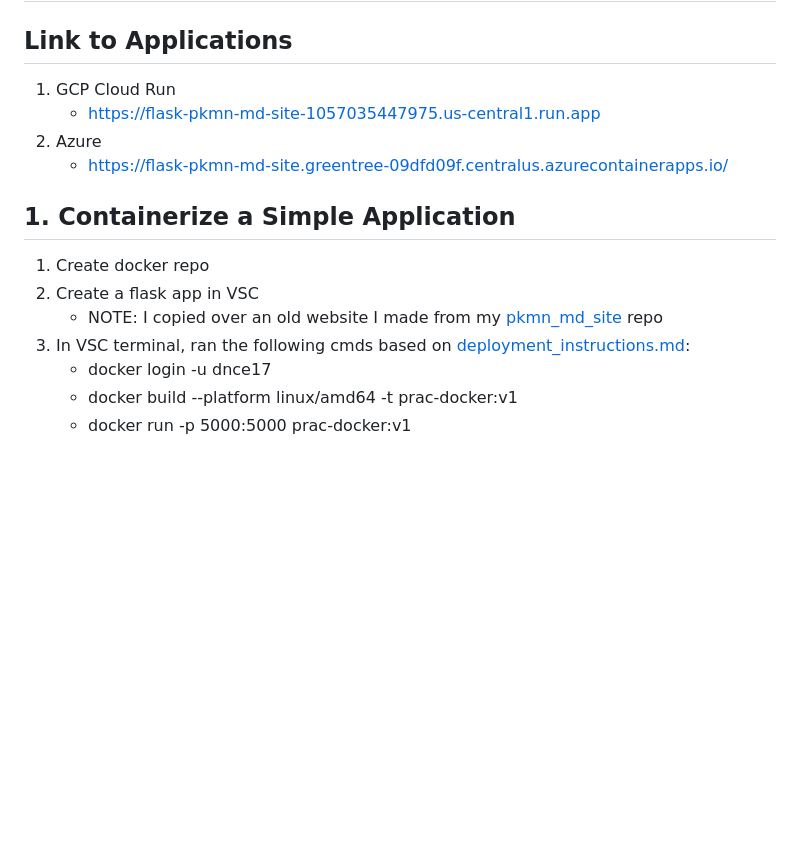
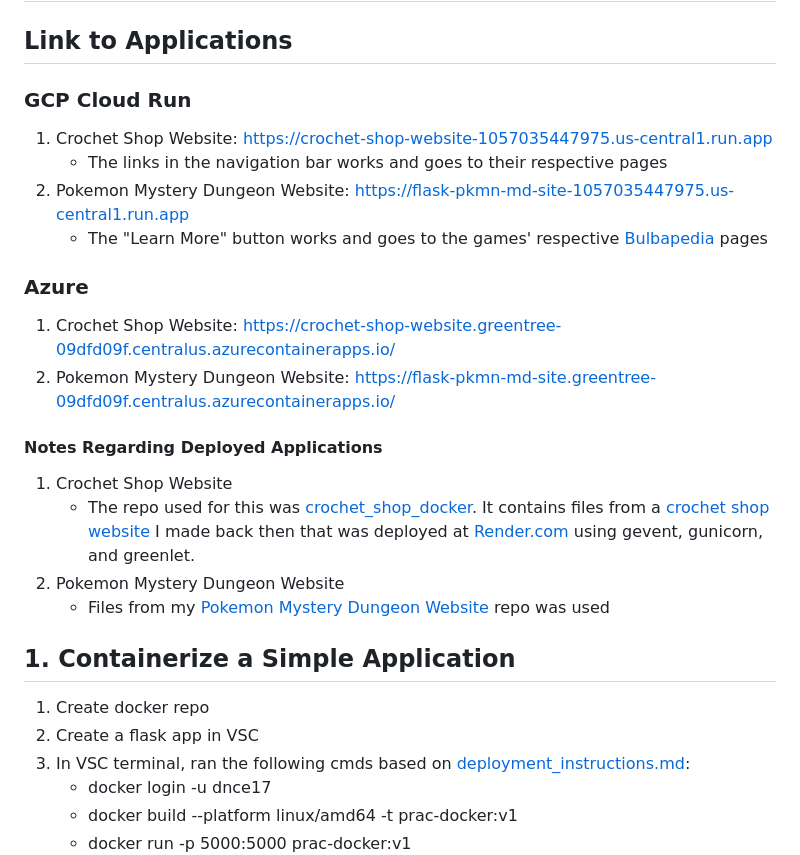
Before and after one commit to dnce17/HHA504_assignment_containers, a Markdown page: README.md, the part around the change. Drawn GitHub-style; blank space fills up the shorter version.

Commit message:
added crochet shop site link

```diff
--- a/README.md
+++ b/README.md
@@ -1,15 +1,25 @@
 # Docker + Deploying and Managing Containers with GCP Cloud Run and Azure Container Apps
 
 ## Link to Applications
-1. GCP Cloud Run
-    * https://flask-pkmn-md-site-1057035447975.us-central1.run.app
-2. Azure
-    * https://flask-pkmn-md-site.greentree-09dfd09f.centralus.azurecontainerapps.io/
+### GCP Cloud Run
+1. Crochet Shop Website: https://crochet-shop-website-1057035447975.us-central1.run.app
+    * The links in the navigation bar works and goes to their respective pages
+2. Pokemon Mystery Dungeon Website: https://flask-pkmn-md-site-1057035447975.us-central1.run.app
+    * The "Learn More" button works and goes to the games' respective [Bulbapedia](https://bulbapedia.bulbagarden.net/wiki/Main_Page) pages
+
+### Azure
+1. Crochet Shop Website: https://crochet-shop-website.greentree-09dfd09f.centralus.azurecontainerapps.io/
+2. Pokemon Mystery Dungeon Website: https://flask-pkmn-md-site.greentree-09dfd09f.centralus.azurecontainerapps.io/
+
+#### Notes Regarding Deployed Applications
+1. Crochet Shop Website
+    * The repo used for this was [crochet_shop_docker](https://github.com/dnce17/crochet_shop_docker). It contains files from a [crochet shop website](https://github.com/dnce17/crochet_shop_site) I made back then that was deployed at [Render.com](https://render.com/) using gevent, gunicorn, and greenlet.
+2. Pokemon Mystery Dungeon Website
+    * Files from my [Pokemon Mystery Dungeon Website](https://github.com/dnce17/pkmn_md_site) repo was used
 
 ## 1. Containerize a Simple Application
 1. Create docker repo
 2. Create a flask app in VSC
-    * NOTE: I copied over an old website I made from my [pkmn_md_site](https://github.com/dnce17/pkmn_md_site) repo
 3. In VSC terminal, ran the following cmds based on [deployment_instructions.md](https://github.com/dnce17/HHA504_assignment_containers/blob/main/deployment_instructions.md):
     * docker login -u dnce17
     * docker build --platform linux/amd64 -t prac-docker:v1
```
